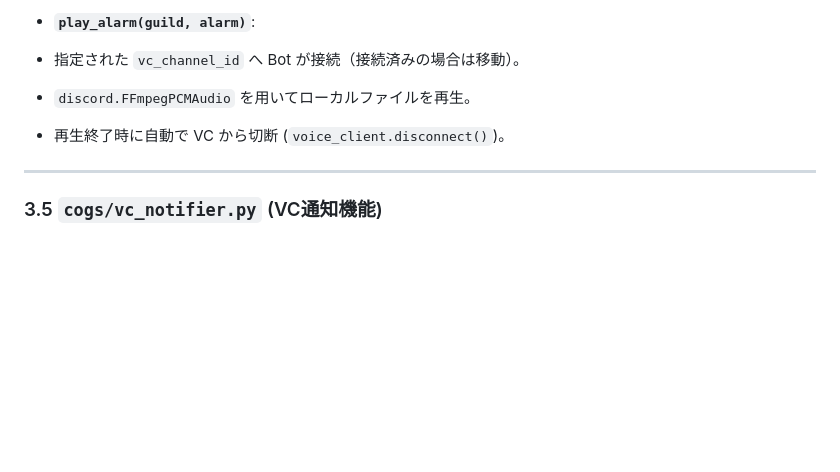
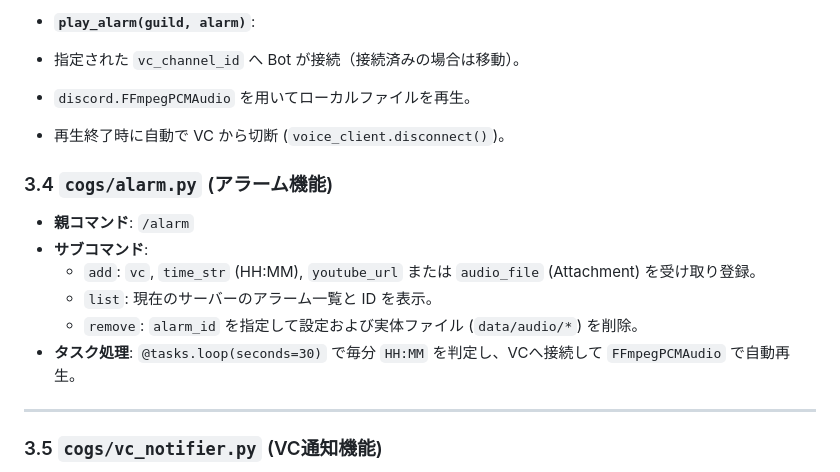
Before and after one commit to mty71/tukinoma_bot, a Markdown page: docs/TECHNICAL.md, the part around the change. GitHub-like rendering; blank space fills up the shorter version.

Commit message:
コマンド追記

```diff
--- a/docs/TECHNICAL.md
+++ b/docs/TECHNICAL.md
@@ -133,7 +133,13 @@ FastAPI を使用した設定画面およびリクエスト受付APIです。
 * 指定された `vc_channel_id` へ Bot が接続（接続済みの場合は移動）。
 * `discord.FFmpegPCMAudio` を用いてローカルファイルを再生。
 * 再生終了時に自動で VC から切断 (`voice_client.disconnect()`)。
-
+### 3.4 `cogs/alarm.py` (アラーム機能)
+- **親コマンド**: `/alarm`
+- **サブコマンド**:
+  - `add`: `vc`, `time_str` (HH:MM), `youtube_url` または `audio_file` (Attachment) を受け取り登録。
+  - `list`: 現在のサーバーのアラーム一覧と ID を表示。
+  - `remove`: `alarm_id` を指定して設定および実体ファイル (`data/audio/*`) を削除。
+- **タスク処理**: `@tasks.loop(seconds=30)` で毎分 `HH:MM` を判定し、VCへ接続して `FFmpegPCMAudio` で自動再生。
 
 
 ---
```
